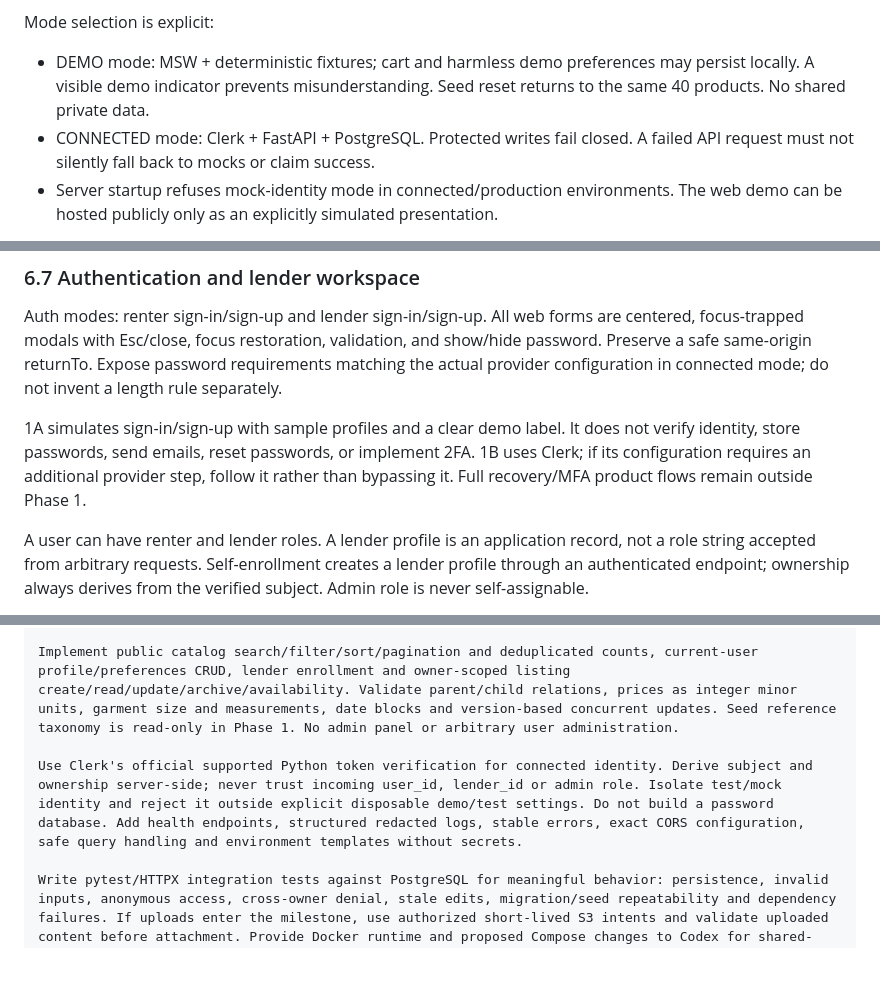
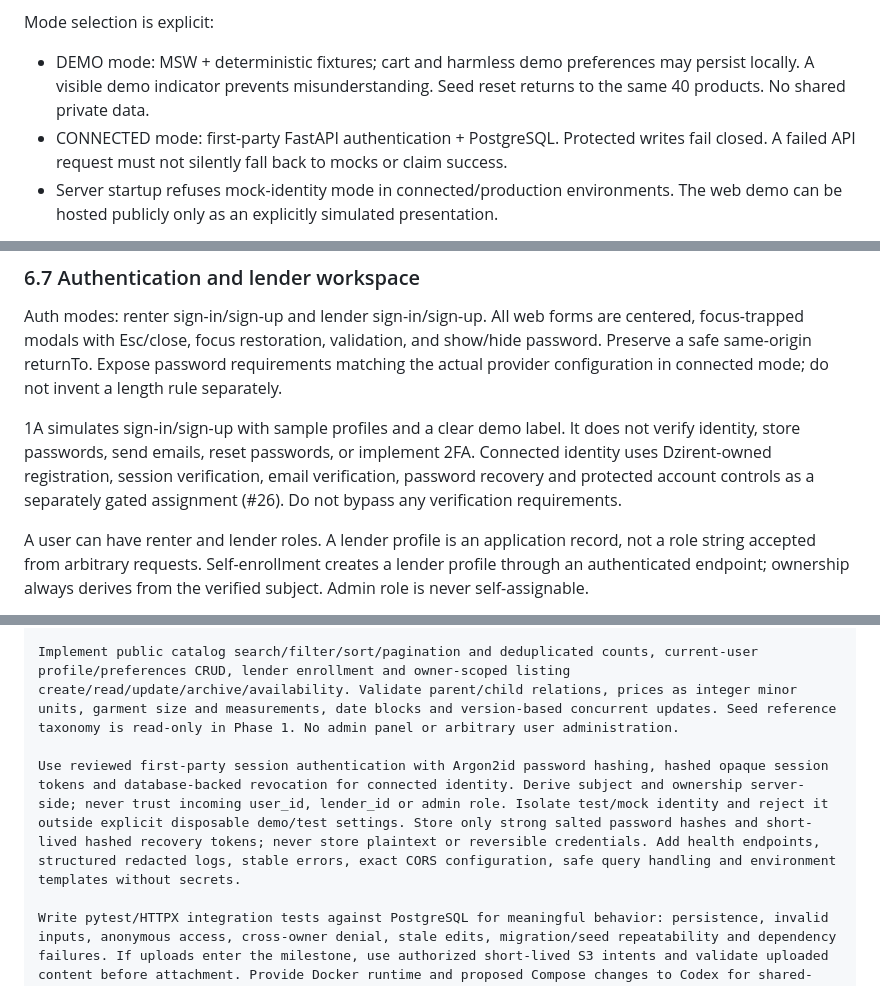
Before and after one commit to Vivek-k24/Dzirent, a Markdown page: Dzirent_Engineering_Brief_and_AI_Prompts.md, 3 parts joined by grey strips. Rendered like a GitHub page; blank space fills up the shorter version.

```diff
--- a/Dzirent_Engineering_Brief_and_AI_Prompts.md
+++ b/Dzirent_Engineering_Brief_and_AI_Prompts.md
@@ -98,7 +100,7 @@ FastAPI has internal modules for identity/profile, catalog, taxonomy, location,
 Mode selection is explicit:
 
 - DEMO mode: MSW + deterministic fixtures; cart and harmless demo preferences may persist locally. A visible demo indicator prevents misunderstanding. Seed reset returns to the same 40 products. No shared private data.
-- CONNECTED mode: Clerk + FastAPI + PostgreSQL. Protected writes fail closed. A failed API request must not silently fall back to mocks or claim success.
+- CONNECTED mode: first-party FastAPI authentication + PostgreSQL. Protected writes fail closed. A failed API request must not silently fall back to mocks or claim success.
 - Server startup refuses mock-identity mode in connected/production environments. The web demo can be hosted publicly only as an explicitly simulated presentation.
 
 For real media, issue short-lived, narrowly scoped upload authorization after verifying ownership. Validate extension, MIME type, decoded content, file size, and image dimensions; generate safe derivatives and remove unnecessary metadata. Use unique server-controlled object keys. Never overwrite private evidence via a predictable public upload path.
@@ -216,7 +218,7 @@ Empty state: SearchX, friendly message and Clear all filters. Error state: expla
 
 Auth modes: renter sign-in/sign-up and lender sign-in/sign-up. All web forms are centered, focus-trapped modals with Esc/close, focus restoration, validation, and show/hide password. Preserve a safe same-origin returnTo. Expose password requirements matching the actual provider configuration in connected mode; do not invent a length rule separately.
 
-1A simulates sign-in/sign-up with sample profiles and a clear demo label. It does not verify identity, store passwords, send emails, reset passwords, or implement 2FA. 1B uses Clerk; if its configuration requires an additional provider step, follow it rather than bypassing it. Full recovery/MFA product flows remain outside Phase 1.
+1A simulates sign-in/sign-up with sample profiles and a clear demo label. It does not verify identity, store passwords, send emails, reset passwords, or implement 2FA. Connected identity uses Dzirent-owned registration, session verification, email verification, password recovery and protected account controls as a separately gated assignment (#26). Do not bypass any verification requirements.
 
 A user can have renter and lender roles. A lender profile is an application record, not a role string accepted from arbitrary requests. Self-enrollment creates a lender profile through an authenticated endpoint; ownership always derives from the verified subject. Admin role is never self-assignable.
 
@@ -438,7 +440,7 @@ Implement Phase 1B in parallel with Codex's presentation UI. Use FastAPI, Uvicor
 
 Implement public catalog search/filter/sort/pagination and deduplicated counts, current-user profile/preferences CRUD, lender enrollment and owner-scoped listing create/read/update/archive/availability. Validate parent/child relations, prices as integer minor units, garment size and measurements, date blocks and version-based concurrent updates. Seed reference taxonomy is read-only in Phase 1. No admin panel or arbitrary user administration.
 
-Use Clerk's official supported Python token verification for connected identity. Derive subject and ownership server-side; never trust incoming user_id, lender_id or admin role. Isolate test/mock identity and reject it outside explicit disposable demo/test settings. Do not build a password database. Add health endpoints, structured redacted logs, stable errors, exact CORS configuration, safe query handling and environment templates without secrets.
+Use reviewed first-party session authentication with Argon2id password hashing, hashed opaque session tokens and database-backed revocation for connected identity. Derive subject and ownership server-side; never trust incoming user_id, lender_id or admin role. Isolate test/mock identity and reject it outside explicit disposable demo/test settings. Store only strong salted password hashes and short-lived hashed recovery tokens; never store plaintext or reversible credentials. Add health endpoints, structured redacted logs, stable errors, exact CORS configuration, safe query handling and environment templates without secrets.
 
 Write pytest/HTTPX integration tests against PostgreSQL for meaningful behavior: persistence, invalid inputs, anonymous access, cross-owner denial, stale edits, migration/seed repeatability and dependency failures. If uploads enter the milestone, use authorized short-lived S3 intents and validate uploaded content before attachment. Provide Docker runtime and proposed Compose changes to Codex for shared-root integration. Do not edit web/mobile components or shared JS lockfiles.
 
```
Also changed, not shown: other parts of Dzirent_Engineering_Brief_and_AI_Prompts.md (+7 -5 lines), docs/agents/claude.md (+2 -2 lines).
